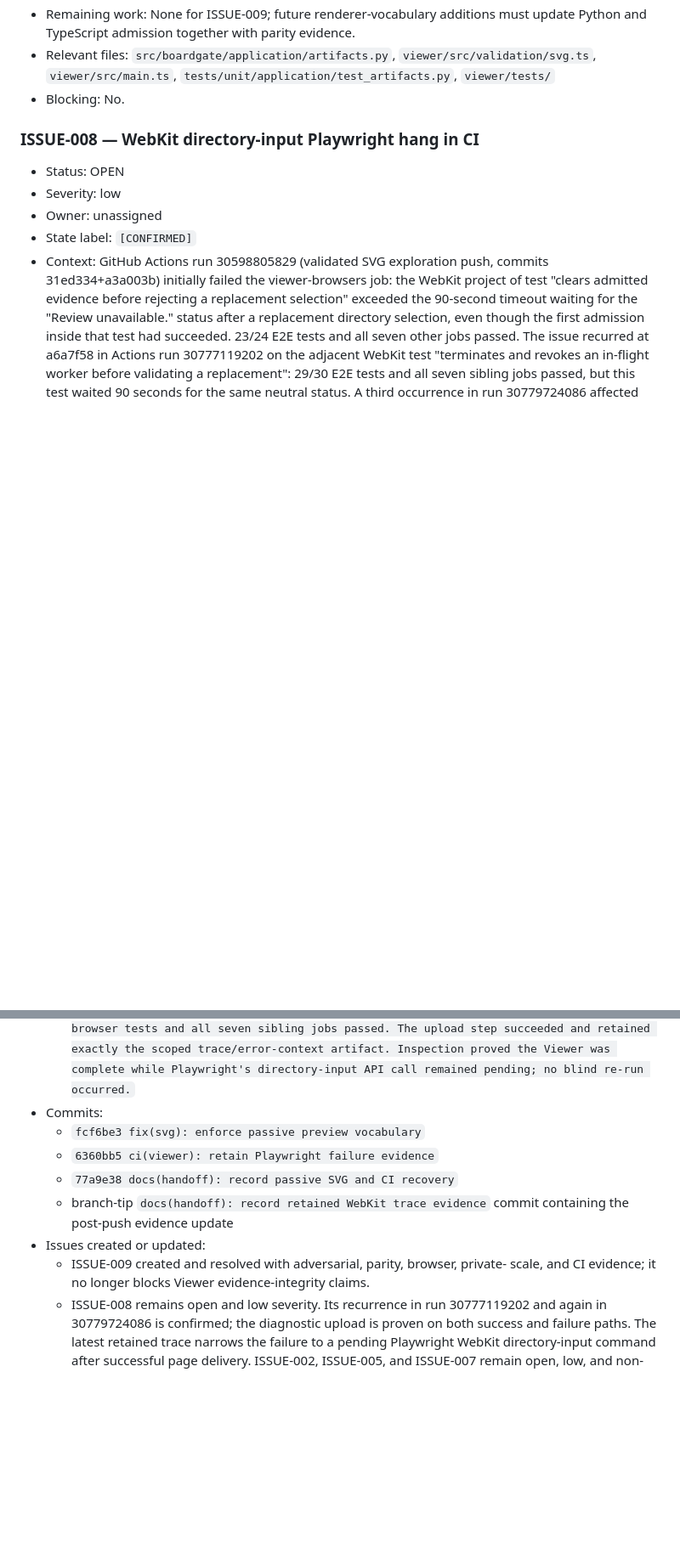
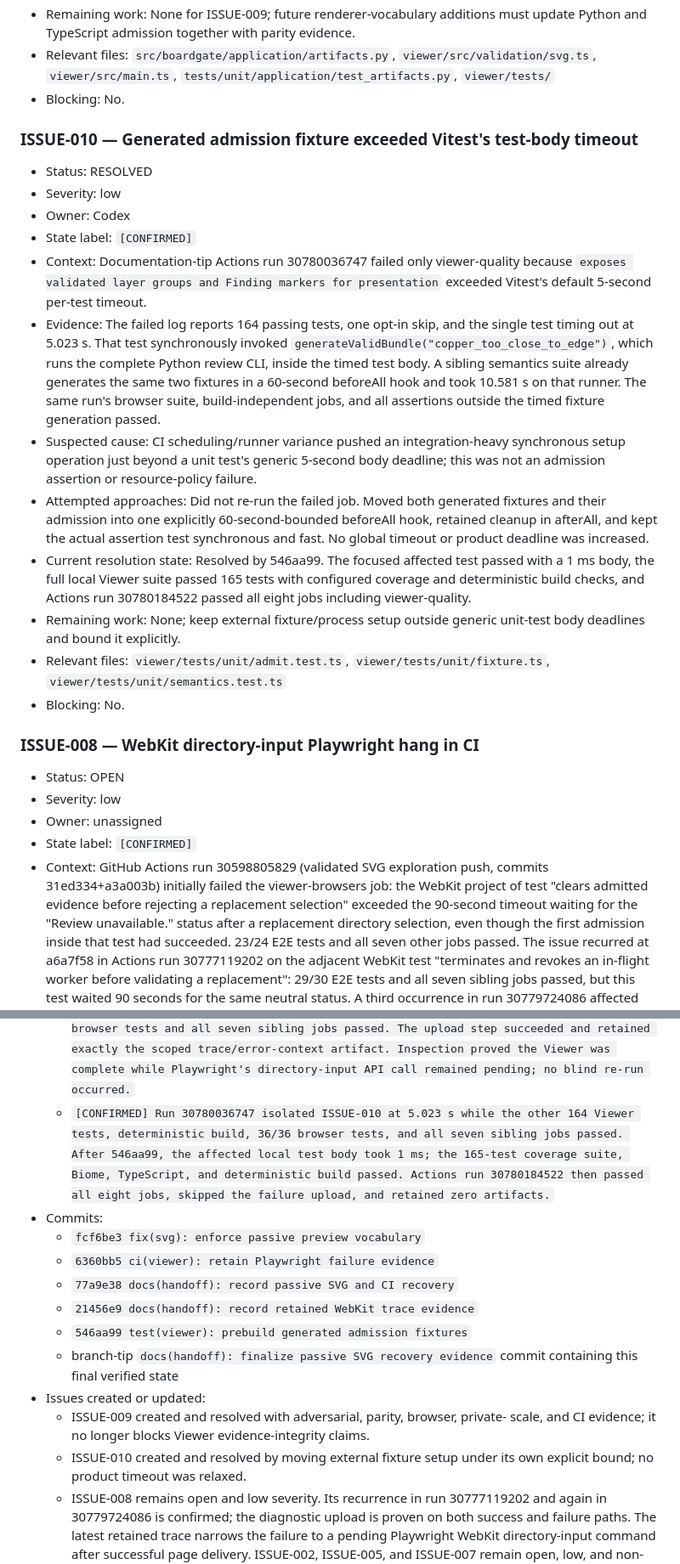
Before and after one commit to MattSureham/BoardGate, a Markdown page: HANDOFF.md, 2 parts joined by grey strips. Shown at 85% size. GitHub-like rendering; blank space fills up the shorter version.

Commit message:
docs(handoff): finalize passive SVG recovery evidence

```diff
--- a/HANDOFF.md
+++ b/HANDOFF.md
@@ -430,6 +447,41 @@ the current capabilities.
 - Relevant files: `src/boardgate/application/artifacts.py`,
   `viewer/src/validation/svg.ts`, `viewer/src/main.ts`,
   `tests/unit/application/test_artifacts.py`, `viewer/tests/`
+- Blocking: No.
+
+### ISSUE-010 — Generated admission fixture exceeded Vitest's test-body timeout
+
+- Status: RESOLVED
+- Severity: low
+- Owner: Codex
+- State label: `[CONFIRMED]`
+- Context: Documentation-tip Actions run 30780036747 failed only
+  viewer-quality because `exposes validated layer groups and Finding markers
+  for presentation` exceeded Vitest's default 5-second per-test timeout.
+- Evidence: The failed log reports 164 passing tests, one opt-in skip, and the
+  single test timing out at 5.023 s. That test synchronously invoked
+  `generateValidBundle("copper_too_close_to_edge")`, which runs the complete
+  Python review CLI, inside the timed test body. A sibling semantics suite
+  already generates the same two fixtures in a 60-second beforeAll hook and
+  took 10.581 s on that runner. The same run's browser suite, build-independent
+  jobs, and all assertions outside the timed fixture generation passed.
+- Suspected cause: CI scheduling/runner variance pushed an integration-heavy
+  synchronous setup operation just beyond a unit test's generic 5-second
+  body deadline; this was not an admission assertion or resource-policy
+  failure.
+- Attempted approaches: Did not re-run the failed job. Moved both generated
+  fixtures and their admission into one explicitly 60-second-bounded
+  beforeAll hook, retained cleanup in afterAll, and kept the actual assertion
+  test synchronous and fast. No global timeout or product deadline was
+  increased.
+- Current resolution state: Resolved by 546aa99. The focused affected test
+  passed with a 1 ms body, the full local Viewer suite passed 165 tests with
+  configured coverage and deterministic build checks, and Actions run
+  30780184522 passed all eight jobs including viewer-quality.
+- Remaining work: None; keep external fixture/process setup outside generic
+  unit-test body deadlines and bound it explicitly.
+- Relevant files: `viewer/tests/unit/admit.test.ts`,
+  `viewer/tests/unit/fixture.ts`, `viewer/tests/unit/semantics.test.ts`
 - Blocking: No.
 
 ### ISSUE-008 — WebKit directory-input Playwright hang in CI
@@ -785,16 +845,26 @@ behavior.
     step succeeded and retained exactly the scoped trace/error-context
     artifact. Inspection proved the Viewer was complete while Playwright's
     directory-input API call remained pending; no blind re-run occurred.`
+  - `[CONFIRMED] Run 30780036747 isolated ISSUE-010 at 5.023 s while the other
+    164 Viewer tests, deterministic build, 36/36 browser tests, and all seven
+    sibling jobs passed. After 546aa99, the affected local test body took
+    1 ms; the 165-test coverage suite, Biome, TypeScript, and deterministic
+    build passed. Actions run 30780184522 then passed all eight jobs, skipped
+    the failure upload, and retained zero artifacts.`
 - Commits:
   - `fcf6be3 fix(svg): enforce passive preview vocabulary`
   - `6360bb5 ci(viewer): retain Playwright failure evidence`
   - `77a9e38 docs(handoff): record passive SVG and CI recovery`
-  - branch-tip `docs(handoff): record retained WebKit trace evidence` commit
-    containing the post-push evidence update
+  - `21456e9 docs(handoff): record retained WebKit trace evidence`
+  - `546aa99 test(viewer): prebuild generated admission fixtures`
+  - branch-tip `docs(handoff): finalize passive SVG recovery evidence` commit
+    containing this final verified state
 - Issues created or updated:
   - ISSUE-009 created and resolved with adversarial, parity, browser, private-
     scale, and CI evidence; it no longer blocks Viewer evidence-integrity
     claims.
+  - ISSUE-010 created and resolved by moving external fixture setup under its
+    own explicit bound; no product timeout was relaxed.
   - ISSUE-008 remains open and low severity. Its recurrence in run
     30777119202 and again in 30779724086 is confirmed; the diagnostic upload
     is proven on both success and failure paths. The latest retained trace
```
Also changed, not shown: other parts of HANDOFF.md (+37 -12 lines).
